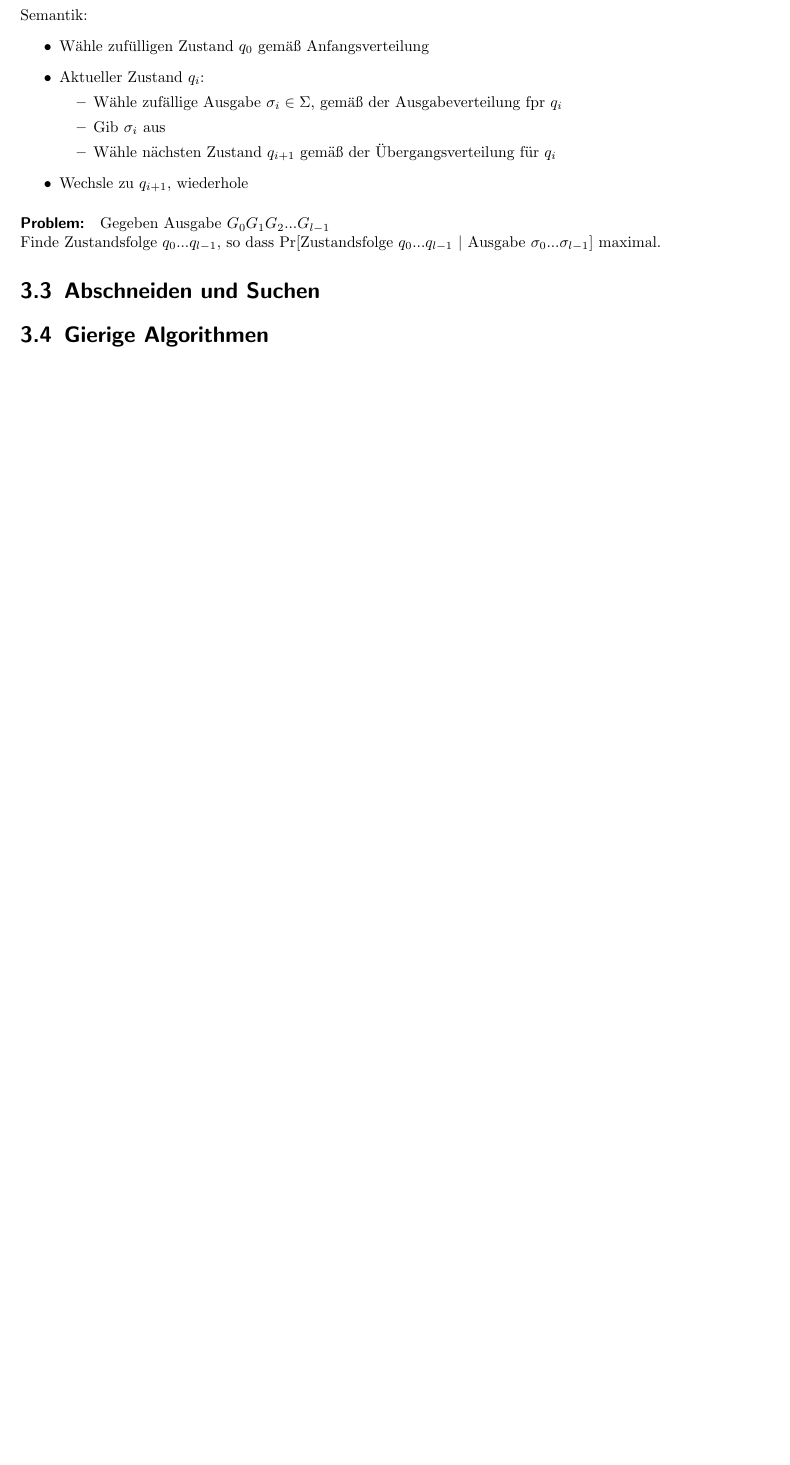
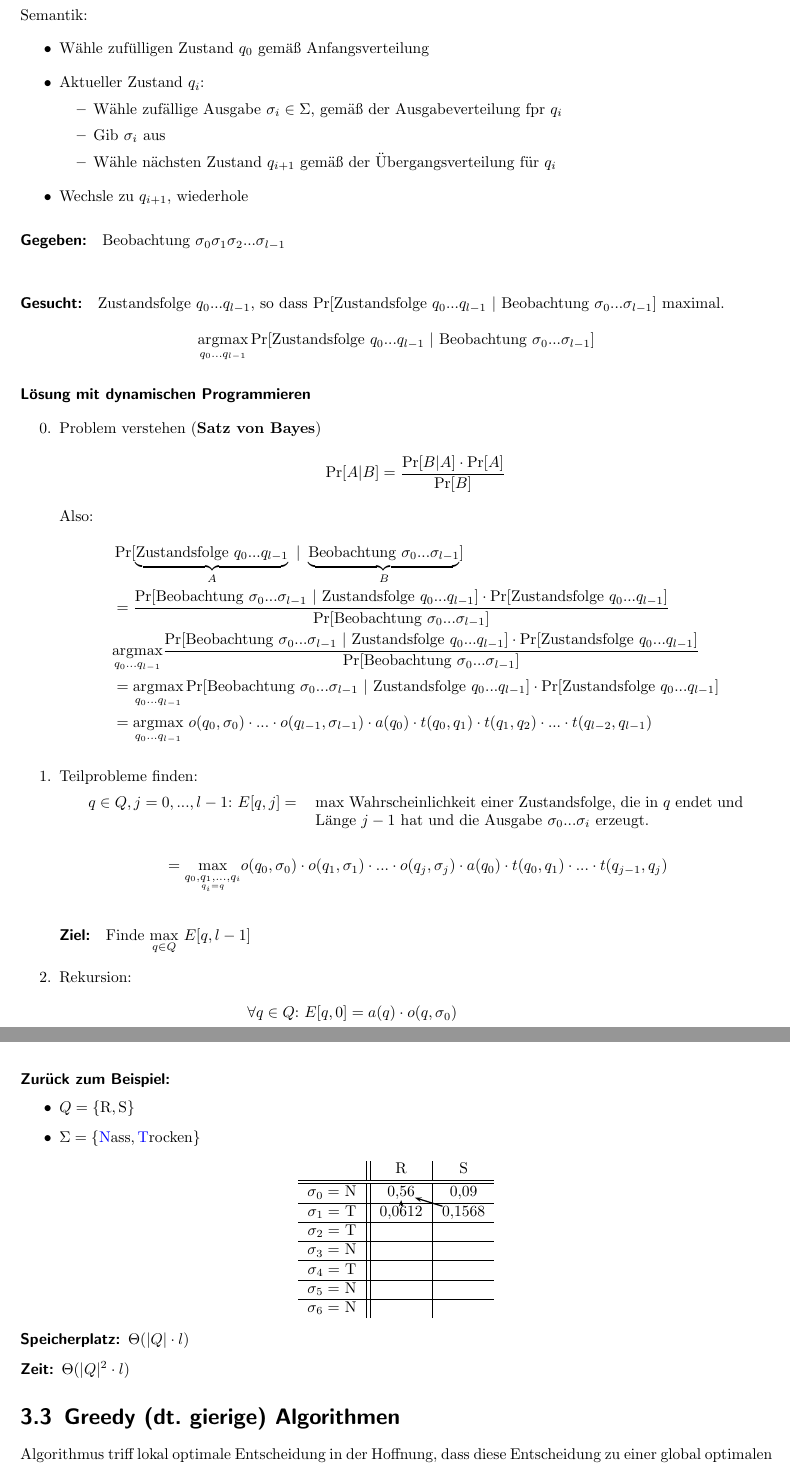
Before and after one commit to miri64/Uni-WS1112, a LaTeX book (HA/mitschrift/mitschrift_hoehere_algorithmik_201112.tex, which reads HA/mitschrift/20111114.tex, HA/mitschrift/20111118.tex, HA/mitschrift/20111121.tex): part of page 21 of 27 before the commit and two parts of pages 21 and 22 of 29 after it, the two joined at a grey line, cut so that both start at the same text, the shorter picture padded with empty space. Compiled offline with LaTeX, dvips and Ghostscript; an older LaTeX class or package is replaced by its successor.

Commit message:
[HA] Mitschrift 22.11.2011

```diff
--- a/HA/mitschrift/20111114.tex
+++ b/HA/mitschrift/20111114.tex
@@ -99,5 +99,6 @@ Semantik:
      \end{itemize}
  \item Wechsle zu $q_{i+1}$, wiederhole
 \end{itemize}
-\paragraph*{Problem:} Gegeben Ausgabe $G_0G_1G_2...G_{l-1}$ \\
-Finde Zustandsfolge $q_0...q_{l-1}$, so dass $\operatorname{Pr}[\text{Zustandsfolge $q_0...q_{l-1}$}\ |\ \text{Ausgabe $\sigma_0...\sigma_{l-1}$}]$ maximal.
+\Geg Beobachtung $\sigma_0\sigma_1\sigma_2...\sigma_{l-1}$ \\
+\Ges Zustandsfolge $q_0...q_{l-1}$, so dass $\operatorname{Pr}[\text{Zustandsfolge $q_0...q_{l-1}$}\ |\ \text{Beobachtung $\sigma_0...\sigma_{l-1}$}]$ maximal.
+\[\underset{q_0...q_{l-1}}{\operatorname{argmax}} \operatorname{Pr}[\text{Zustandsfolge $q_0...q_{l-1}$}\ |\ \text{Beobachtung $\sigma_0...\sigma_{l-1}$}]\]
--- /dev/null
+++ b/HA/mitschrift/20111118.tex
@@ -0,0 +1,52 @@
+\paragraph*{Lösung mit dynamischen Programmieren}
+\begin{enumerate}[start=0]
+\item Problem verstehen (\textbf{Satz von Bayes})
+     \[\operatorname{Pr}[A|B] = \frac{\operatorname{Pr}[B|A] \cdot \operatorname{Pr}[A]}{\operatorname{Pr}[B]}\]
+     Also:
+     \begin{align*}
+     &\operatorname{Pr}[\underbrace{\text{Zustandsfolge $q_0...q_{l-1}$}}_{A}\ |\ \underbrace{\text{Beobachtung $\sigma_0...\sigma_{l-1}$}}_{B}] \\&= \frac{\operatorname{Pr}[\text{Beobachtung $\sigma_0...\sigma_{l-1}$}\ |\ \text{Zustandsfolge $q_0...q_{l-1}$}] \cdot \operatorname{Pr}[\text{Zustandsfolge $q_0...q_{l-1}$}]}{\operatorname{Pr}[\text{Beobachtung $\sigma_0...\sigma_{l-1}$}]}\\
+     &\underset{q_0...q_{l-1}}{\operatorname{argmax}} \frac{\operatorname{Pr}[\text{Beobachtung $\sigma_0...\sigma_{l-1}$}\ |\ \text{Zustandsfolge $q_0...q_{l-1}$}] \cdot \operatorname{Pr}[\text{Zustandsfolge $q_0...q_{l-1}$}]}{\operatorname{Pr}[\text{Beobachtung $\sigma_0...\sigma_{l-1}$}]} \\
+     &= \underset{q_0...q_{l-1}}{\operatorname{argmax}} \operatorname{Pr}[\text{Beobachtung $\sigma_0...\sigma_{l-1}$}\ |\ \text{Zustandsfolge $q_0...q_{l-1}$}] \cdot \operatorname{Pr}[\text{Zustandsfolge $q_0...q_{l-1}$}]\\
+     &= \underset{q_0...q_{l-1}}{\operatorname{argmax}}\ o(q_0,\sigma_0) \cdot ... \cdot o(q_{l-1},\sigma_{l-1}) \cdot a(q_0) \cdot
+         t(q_0,q_1) \cdot t(q_1,q_2) \cdot ... \cdot t(q_{l-2}, q_{l-1})
+     \end{align*}
+\item Teilprobleme finden:
+\begin{center}
+    \begin{tabular}{rp{0.6\linewidth}}
+        $q \in Q, j = 0, ..., l-1{:}\ E[q,j] =$&$\max$ Wahrscheinlichkeit einer Zustandsfolge, die in $q$ endet und Länge $j-1$ hat und die Ausgabe $\sigma_0...\sigma_i$ erzeugt.
+     \end{tabular}
+\end{center}
+\begin{align*}
+ &= \underset{\underset{q_i = q}{q_0,q_1,...,q_i}}{\max} o(q_0,\sigma_0) \cdot o(q_1,\sigma_1) \cdot ... \cdot o(q_j, \sigma_j)
+     \cdot a(q_0) \cdot t(q_0,q_1) \cdot ... \cdot t(q_{j-1}, q_j)
+\end{align*}
+\paragraph*{Ziel:} Finde $\underset{q \in Q}{\max}\ E[q, l-1]$
+\item Rekursion:
+ \begin{align*}
+  \forall q \in Q{:}\ E[q, 0] &= a(q) \cdot o (q, \sigma_0) \\
+                      E[q, j] &= \max\limits_{r \in Q}\ E[r, j-1] \cdot t(r,q) \cdot o(q,\sigma_j)
+ \end{align*}
+\end{enumerate}
+
+\paragraph*{Zurück zum Beispiel:}
+\begin{itemize}
+ \item $Q = \{\text{R}, \text{S}\}$
+ \item $\Sigma = \{\text{{\color{blue}N}ass},\text{{\color{blue}T}rocken}\}$
+\end{itemize}
+\begin{center}
+ \psset{arrows=->}
+ \begin{tabular}{c||c|c}
+  & R & S \\\hline\hline
+  $\sigma_0 =$ N & \rnode{0R}{0{,}56} & \rnode{0S}{0{,}09} \\\hline
+  $\sigma_1 =$ T & \rnode{1R}{0{,}0612} & \rnode{1S}{0{,}1568} \\\hline
+  $\sigma_2 =$ T & \rnode{2R}{} & \rnode{2S}{} \\\hline
+  $\sigma_3 =$ N & \rnode{3R}{} & \rnode{3S}{} \\\hline
+  $\sigma_4 =$ T & \rnode{4R}{} & \rnode{4S}{} \\\hline
+  $\sigma_5 =$ N & \rnode{5R}{} & \rnode{5S}{} \\\hline
+  $\sigma_6 =$ N & \rnode{6R}{} & \rnode{6S}{}
+\end{tabular}\ncline{1R}{0R}\ncline{1S}{0R}
+\end{center}
+\begin{description}
+ \item[Speicherplatz:] $\Theta(|Q| \cdot l)$
+ \item[Zeit:] $\Theta(|Q|^2 \cdot l)$
+\end{description}
--- /dev/null
+++ b/HA/mitschrift/20111121.tex
@@ -0,0 +1,2 @@
+\section[Greedy Algorithmen]{Greedy (dt. gierige) Algorithmen}
+Algorithmus triff lokal optimale Entscheidung in der Hoffnung, dass diese Entscheidung zu einer global optimalen Lösung führt.
@@ -0,0 +42 @@
+ \item Bilde Array $B = \{a(1), a(2), ..., a(n)\}$
--- a/HA/mitschrift/mitschrift_hoehere_algorithmik_201112.tex
+++ b/HA/mitschrift/mitschrift_hoehere_algorithmik_201112.tex
@@ -24,6 +24,7 @@
 \usepackage{hyperref}
 \usepackage{epigraph}
 \usepackage{slashbox}
+\usepackage{enumitem}
 
 % Grafik
 \usepackage[usenames]{pstricks}
@@ -93,6 +94,7 @@
 \newcommand{\Los}{\paragraph*{Lösung:}}
 \newcommand{\Bew}{\paragraph*{Beweis:}}
 \newcommand{\Bsp}{\paragraph*{Beispiel:}}
+\newcommand{\carsten}{$\square$}
 
 % Neudefinitionen
 \renewcommand{\thepart}{\Alph{part}}
@@ -119,6 +122,4 @@
 
-\section{Abschneiden und Suchen}
-\section{Gierige Algorithmen}
 \section{Lineares Programmieren}
 \section{Hashing und Fingerprinting}
 \section{untere Schranken}
```
Also changed, not shown: HA/mitschrift/20111114.tex (24 more changed lines), HA/mitschrift/20111121.tex (91 more changed lines), HA/mitschrift/mitschrift_hoehere_algorithmik_201112.tex (3 more changed lines).
